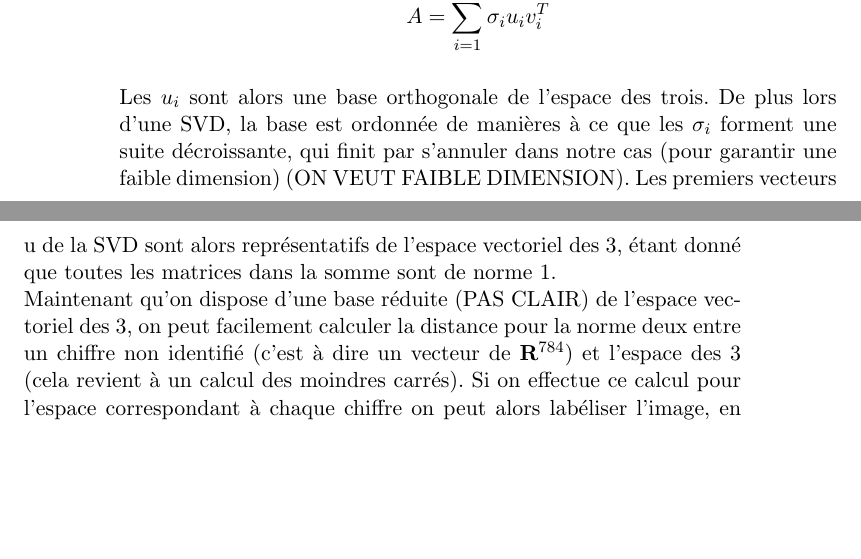
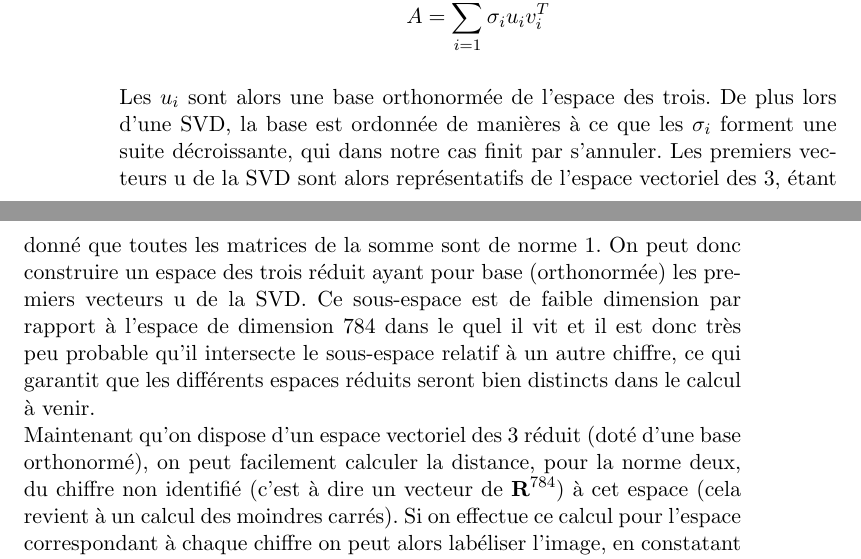
Before and after one commit to Manuel-Mockus/character-recon, a LaTeX document (Rapport/rapport.tex): two parts of pages 8 and 9 of 16, joined at a grey line, cut so that both start at the same text, the shorter picture padded with empty space. Compiled offline with pdfLaTeX.

Commit message:
Correction théorie SVD

```diff
--- a/Rapport/rapport.tex
+++ b/Rapport/rapport.tex
@@ -91,8 +91,8 @@ On remarque pour la norme 1 que les 1 sont toujours correctement identifiés, ma
 \subsection{Théorie}
 Etant donné les résultats décevants de notre première méthode, il est nécessaire d'utiliser une autre technique qui prenne en compte les variations entre les différentes images représentant un même chiffre, cette technique repose sur un outil mathématique très puissant: la décomposition en valeurs singulières (SVD).\\
 Il s'agit ici dans un premier temps, de créer pour chaque chiffre (on parlera ici uniquement des trois pour alléger l'écriture) une matrice A de 784 lignes, comportant autant de colonnes que le nombre de 3 dont on dispose dans notre base d'entrainement. Chaque colonne de cette matrice représente une image de 3. On dispose alors d'un sous espace vectoriel de $\textbf{R}^{784}$ , engendré par les colonnes de A (on appelera cet espace vectoriel "l'espace des trois"), qui est nécessairement de faible dimension, sinon les espaces propres à chaque chiffre s'intersecteraient. Or le théorème de décomposition en valeurs singulières, nous permet de décomposer cette matrice ainsi: $$A = \sum_{i=1}^{784}{\sigma_{i}u_{i}v_{i}^{T}}$$\\
-Les $u_{i}$ sont alors une base orthogonale de l'espace des trois. De plus lors d'une SVD, la base est ordonnée de manières à ce que les $\sigma_{i}$ forment une suite décroissante, qui finit par s'annuler dans notre cas (pour garantir une faible dimension) (ON VEUT FAIBLE DIMENSION). Les premiers vecteurs u de la SVD sont alors représentatifs de l'espace vectoriel des 3, étant donné que toutes les matrices dans la somme sont de norme 1.\\
-Maintenant qu'on dispose d'une base réduite (PAS CLAIR) de l'espace vectoriel des 3, on peut facilement calculer la distance pour la norme deux entre un chiffre non identifié (c'est à dire un vecteur de  $\textbf{R}^{784}$) et l'espace des 3 (cela revient à un calcul des moindres carrés). Si on effectue ce calcul pour l'espace correspondant à chaque chiffre on peut alors labéliser l'image, en constatant de quel espace vectoriel elle est le plus proche.
+Les $u_{i}$ sont alors une base orthonormée de l'espace des trois. De plus lors d'une SVD, la base est ordonnée de manières à ce que les $\sigma_{i}$ forment une suite décroissante, qui dans notre cas finit par s'annuler. Les premiers vecteurs u de la SVD sont alors représentatifs de l'espace vectoriel des 3, étant donné que toutes les matrices de la somme sont de norme 1. On peut donc construire un espace des trois réduit ayant pour base (orthonormée) les premiers vecteurs u de la SVD. Ce sous-espace est de faible dimension par rapport à l'espace de dimension 784 dans le quel il vit et il est donc très peu probable qu'il intersecte le sous-espace relatif à un autre chiffre, ce qui garantit que les différents espaces réduits seront bien distincts dans le calcul à venir.\\
+Maintenant qu'on dispose d'un espace vectoriel des 3 réduit (doté d'une base orthonormé), on peut facilement calculer la distance, pour la norme deux, du chiffre non identifié (c'est à dire un vecteur de  $\textbf{R}^{784}$) à cet espace (cela revient à un calcul des moindres carrés). Si on effectue ce calcul pour l'espace correspondant à chaque chiffre on peut alors labéliser l'image, en constatant de quel espace vectoriel elle est le plus proche.
 
 \subsection{Pratique}
 
```
Also changed, not shown: Rapport/rapport.pdf, 1 other file.
